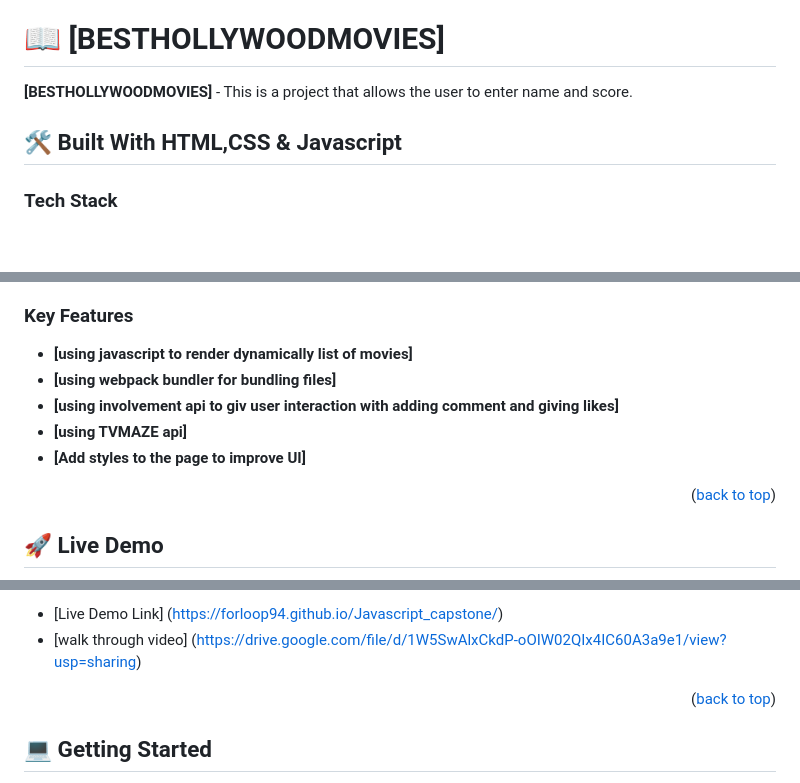
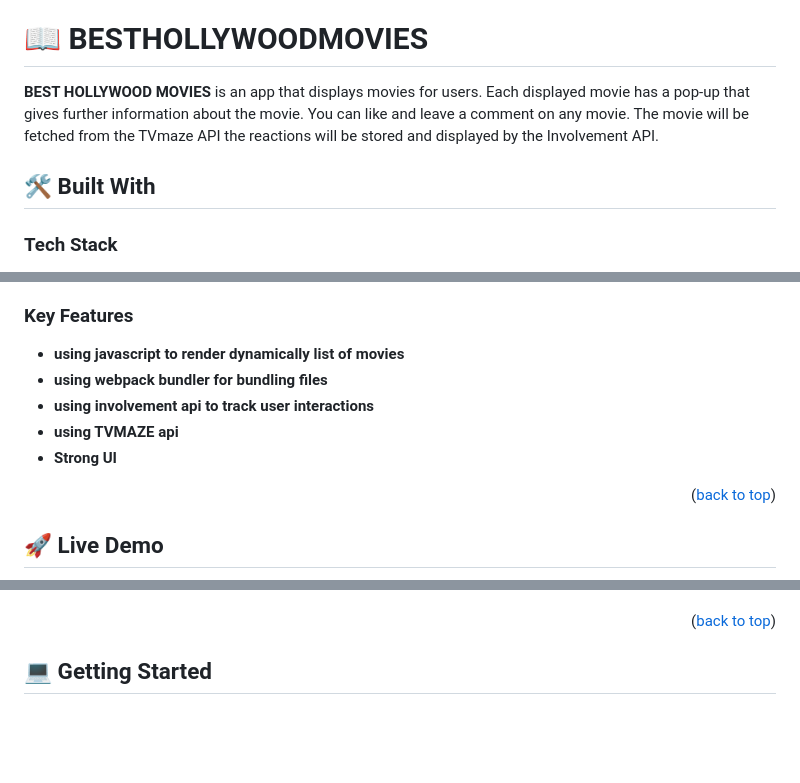
Before and after one commit to forLoop94/Javascript_capstone, a Markdown page: README.md, 3 parts joined by grey strips. GitHub-like rendering; blank space fills up the shorter version.

Commit message:
Make changes to README file

```diff
--- a/README.md
+++ b/README.md
@@ -34,11 +34,11 @@
 
 
 
-# 📖 [BESTHOLLYWOODMOVIES] <a name="about-project"></a>
+# 📖 BESTHOLLYWOODMOVIES <a name="about-project"></a>
 
-**[BESTHOLLYWOODMOVIES]** - This is a project that allows the user to enter name and score.
+**BEST HOLLYWOOD MOVIES** is an app that displays movies for users. Each displayed movie has a pop-up that gives further information about the movie. You can like and leave a comment on any movie. The movie will be fetched from the TVmaze API the reactions will be stored and displayed by the Involvement API.
 
-## 🛠 Built With <a name="built-with">HTML,CSS & Javascript</a>
+## 🛠 Built With <a name="built-with"></a>
 
 ### Tech Stack <a name="tech-stack"></a>
 
@@ -56,12 +51,11 @@
 
 ### Key Features <a name="key-features"></a>
 
-
-- **[using javascript to render dynamically list of movies]**
-- **[using webpack bundler for bundling files]**
-- **[using involvement api to giv user interaction with adding comment and giving likes]**
-- **[using TVMAZE api]**
-- **[Add styles to the page to improve UI]**
+- **using javascript to render dynamically list of movies**
+- **using webpack bundler for bundling files**
+- **using involvement api to track user interactions**
+- **using TVMAZE api**
+- **Strong UI**
 
 
 
@@ -74,7 +70,4 @@
 
-
-- [Live Demo Link] (https://forloop94.github.io/Javascript_capstone/)
-- [walk through video] (https://drive.google.com/file/d/1W5SwAlxCkdP-oOIW02QIx4IC60A3a9e1/view?usp=sharing)
 
 <p align="right">(<a href="#readme-top">back to top</a>)</p>
 
```
Also changed, not shown: other parts of README.md (+7 -15 lines).
